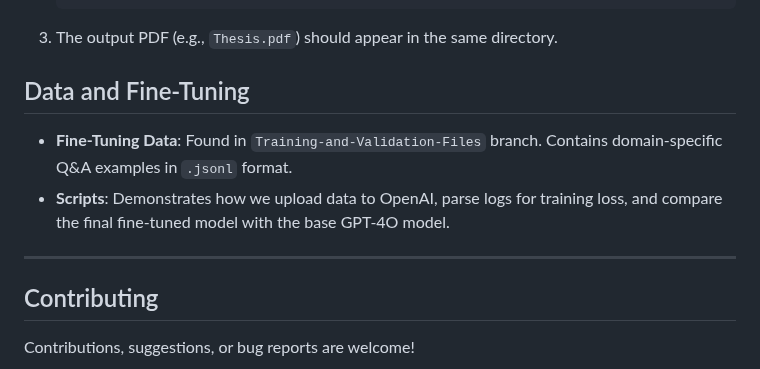
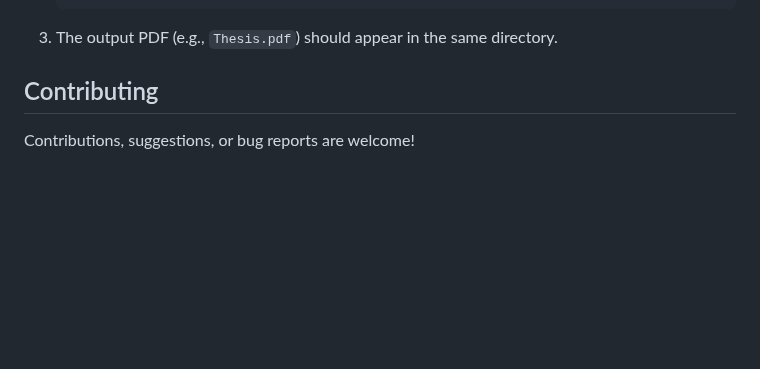
Before and after one commit to BulutTok/Thesis-Work, a Markdown page: README.md, the part around the change. Rendered like a GitHub page; blank space fills up the shorter version.

```diff
--- a/README.md
+++ b/README.md
@@ -193,15 +193,6 @@ These results demonstrate that domain‑specific fine‑tuning substantially red
 3. The output PDF (e.g., `Thesis.pdf`) should appear in the same directory.
 
 
-
-## Data and Fine-Tuning
-- **Fine-Tuning Data**: Found in `Training-and-Validation-Files` branch. Contains domain-specific Q&A examples in `.jsonl` format.
-- **Scripts**: Demonstrates how we upload data to OpenAI, parse logs for training loss, and compare the final fine-tuned model with the base GPT-4O model.
-
----
-
-
-
 ## Contributing
 Contributions, suggestions, or bug reports are welcome!
 
```
